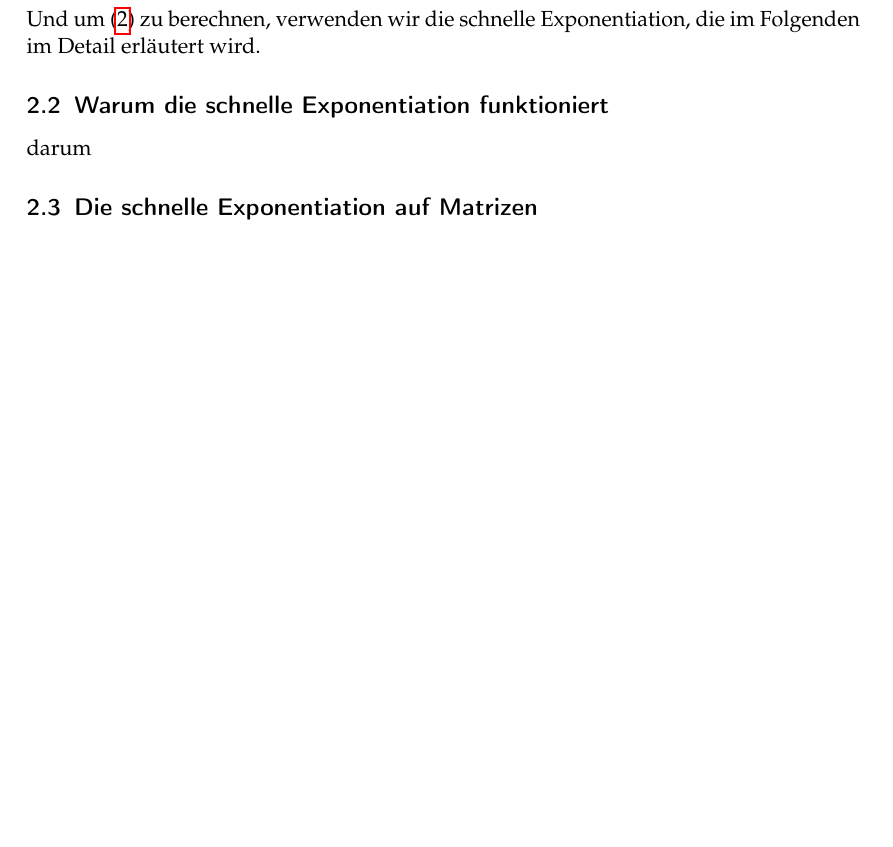
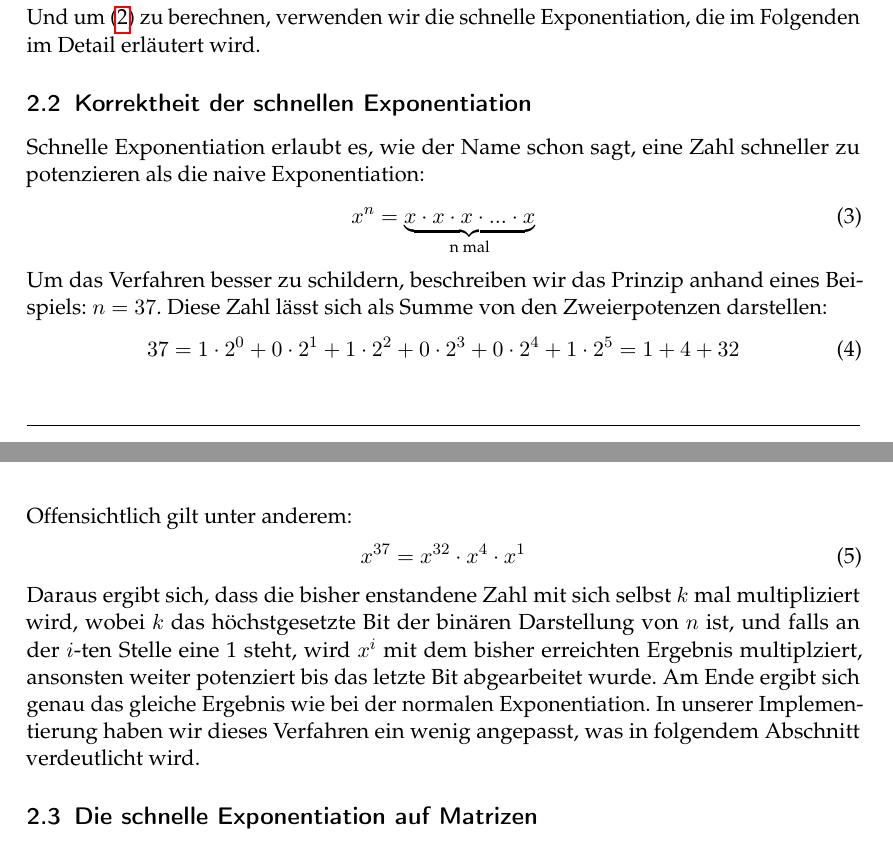
Before and after one commit to nikirovast/long-arithmetic, a LaTeX document (Ausarbeitung/Ausarbeitung.tex): part of page 1 of 3 before the commit and two parts of pages 1 and 2 of 4 after it, the two joined at a grey line, cut so that both start at the same text, the shorter picture padded with empty space. Compiled offline with pdfLaTeX.

Commit message:
added why binary exponentiation works

```diff
--- a/Ausarbeitung/Ausarbeitung.tex
+++ b/Ausarbeitung/Ausarbeitung.tex
@@ -1,5 +1,6 @@
 % Diese Zeile bitte -nicht- aendern.
 \documentclass[course=erap]{aspdoc}
+\usepackage{mathtools}
 
 %%%%%%%%%%%%%%%%%%%%%%%%%%%%%%%%%
 %% TODO: Ersetzen Sie in den folgenden Zeilen die entsprechenden -Texte-
@@ -39,8 +40,19 @@ x_n & x_{n+1}
 \end{pmatrix} }^n
 \end{equation}
 Und um (\ref{eq:matrixPower}) zu berechnen, verwenden wir die schnelle Exponentiation, die im Folgenden im Detail erläutert wird.
-\subsection{Warum die schnelle Exponentiation funktioniert}%
-darum
+\subsection{Korrektheit der schnellen Exponentiation}%
+Schnelle Exponentiation erlaubt es, wie der Name schon sagt, eine Zahl schneller zu potenzieren als die naive Exponentiation: \begin{equation}
+x^n = \underbrace{x \cdot x \cdot x \cdot ... \cdot x}_\text{n mal}
+\end{equation}
+Um das Verfahren besser zu schildern, beschreiben wir das Prinzip anhand eines Beispiels: $n = 37$. Diese Zahl lässt sich als Summe von den Zweierpotenzen darstellen:
+\begin{equation}
+ 37 = 1 \cdot 2^0 + 0 \cdot 2^1 + 1 \cdot 2^2 + 0 \cdot 2^3 + 0 \cdot 2^4 + 1 \cdot 2^5 = 1 + 4 + 32
+\end{equation}
+Offensichtlich gilt unter anderem:
+\begin{equation}
+    x^{37} = x^{32} \cdot x^4 \cdot x^1
+\end{equation}
+Daraus ergibt sich, dass die bisher enstandene Zahl mit sich selbst $k$ mal multipliziert wird, wobei $k$ das höchstgesetzte Bit der binären Darstellung von $n$ ist, und falls an der $i$-ten Stelle eine 1 steht, wird $x^i$ mit dem bisher erreichten Ergebnis multiplziert, ansonsten weiter potenziert bis das letzte Bit abgearbeitet wurde. Am Ende ergibt sich genau das gleiche Ergebnis wie bei der normalen Exponentiation. In unserer Implementierung haben wir dieses Verfahren ein wenig angepasst, was in folgendem Abschnitt verdeutlicht wird.
 \subsection{Die schnelle Exponentiation auf Matrizen}%
 \subsection{Die Struktur, die uns erlaubt, die Zahlen mit beliebiger Genauigkeit zu speichern}%
 Da unser Hauptinteresse darin besteht, die Konstante mit hoher Genauigkeit zu berechnen, müssen wir die Werte von $x_n$ und $x_{n+1}$ bei großem n berechnen, was bedeutet, dass diese Zahlen möglicherweise nicht in das \textit{long} Format des Computerprotokolls passen. Um dies zu tun, speichern wir sie als ein Array von vorzeichenlosen 32-Bit-Zahlen, die jeweils 32 Bits der binären Darstellung der Zahl enthalten. Um weitere Berechnungen bequemer durchzuführen, speichern wir unsere Zahl in einem Array von links nach rechts, d.h. das Null-Element des Arrays enthält die niedrigsten 32 Bits.\\
```
